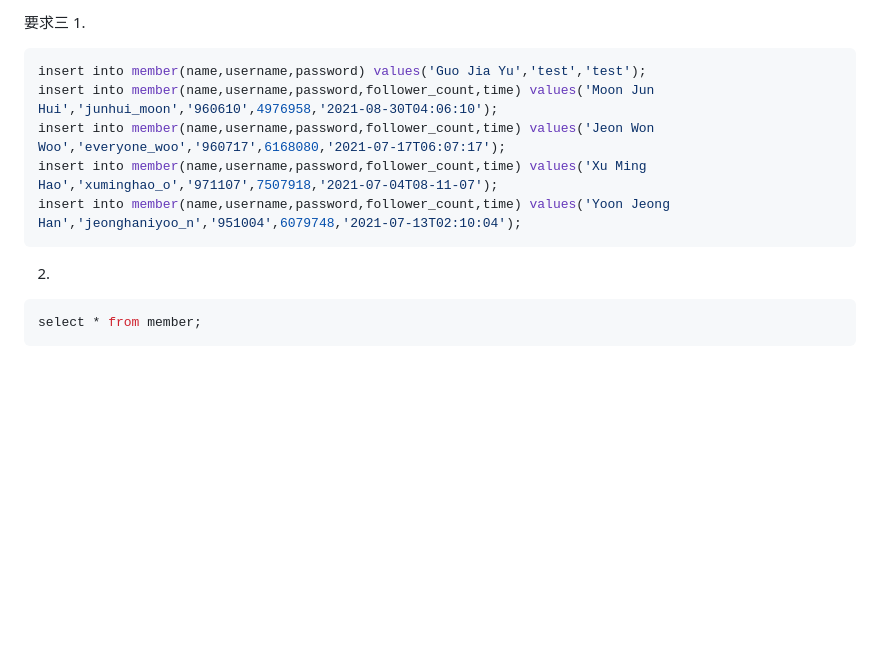
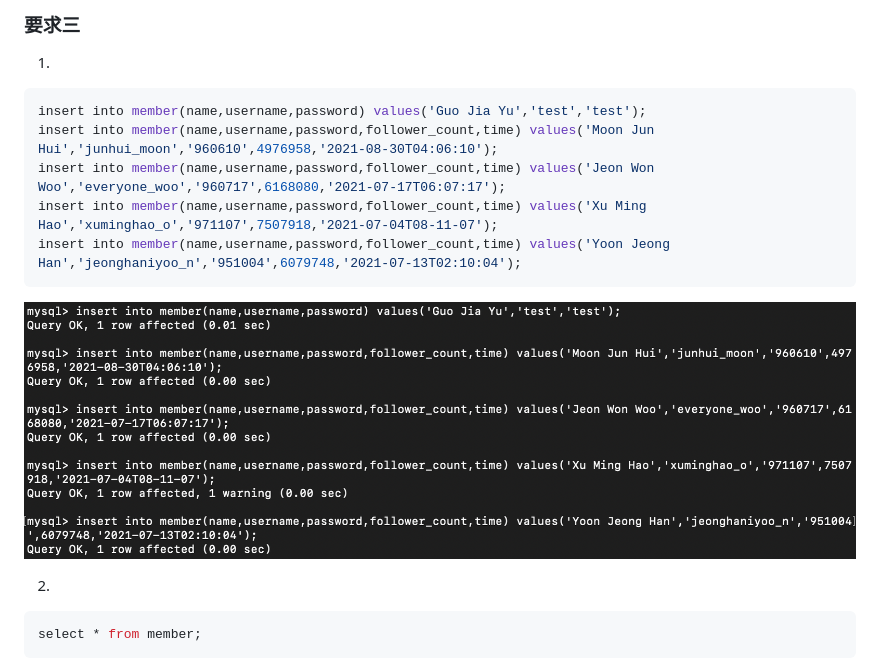
Before and after one commit to millie0808/wehelp, a Markdown page: week5/README.md, the part around the change printed below. GitHub-like rendering; pictures changed too: week5/3.1.png (added); blank space fills up the shorter version.

```diff
--- a/week5/README.md
+++ b/week5/README.md
@@ -1,4 +1,4 @@
-要求三
+### 要求三
 1.
 ~~~~sql
 insert into member(name,username,password) values('Guo Jia Yu','test','test');
@@ -7,6 +7,7 @@ insert into member(name,username,password,follower_count,time) values('Jeon Won
 insert into member(name,username,password,follower_count,time) values('Xu Ming Hao','xuminghao_o','971107',7507918,'2021-07-04T08-11-07');
 insert into member(name,username,password,follower_count,time) values('Yoon Jeong Han','jeonghaniyoo_n','951004',6079748,'2021-07-13T02:10:04');
 ~~~~
+![3.1](3.1.png)
 
 2.
 ~~~~sql
```
Also changed, not shown: other parts of week5/README.md (+2 -2 lines).
